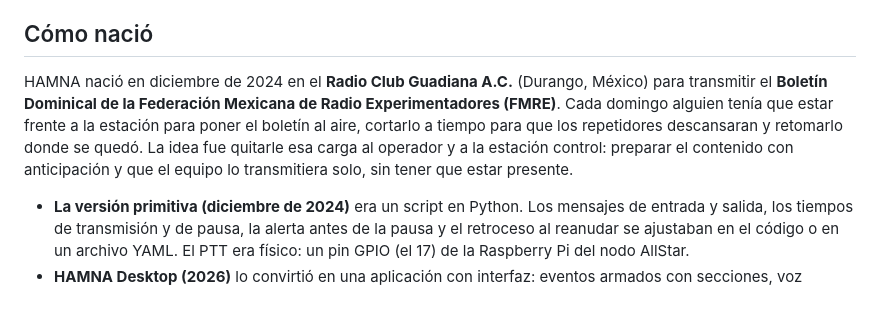
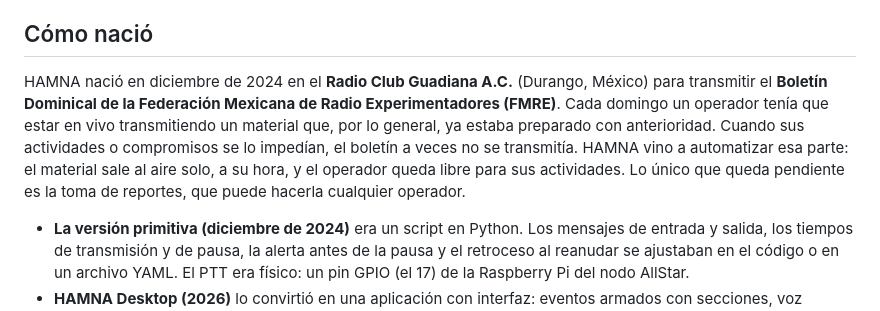
Before and after one commit to xe2mbe/hamna, a Markdown page: README.md, the part around the change. Rendered like a GitHub page.

Commit message:
README: como nacio HAMNA, en palabras del autor

```diff
--- a/README.md
+++ b/README.md
@@ -11,7 +11,7 @@
 
 ## Cómo nació
 
-HAMNA nació en diciembre de 2024 en el **Radio Club Guadiana A.C.** (Durango, México) para transmitir el **Boletín Dominical de la Federación Mexicana de Radio Experimentadores (FMRE)**. Cada domingo alguien tenía que estar frente a la estación para poner el boletín al aire, cortarlo a tiempo para que los repetidores descansaran y retomarlo donde se quedó. La idea fue quitarle esa carga al operador y a la estación control: preparar el contenido con anticipación y que el equipo lo transmitiera solo, sin tener que estar presente.
+HAMNA nació en diciembre de 2024 en el **Radio Club Guadiana A.C.** (Durango, México) para transmitir el **Boletín Dominical de la Federación Mexicana de Radio Experimentadores (FMRE)**. Cada domingo un operador tenía que estar en vivo transmitiendo un material que, por lo general, ya estaba preparado con anterioridad. Cuando sus actividades o compromisos se lo impedían, el boletín a veces no se transmitía. HAMNA vino a automatizar esa parte: el material sale al aire solo, a su hora, y el operador queda libre para sus actividades. Lo único que queda pendiente es la toma de reportes, que puede hacerla cualquier operador.
 
 - **La versión primitiva (diciembre de 2024)** era un script en Python. Los mensajes de entrada y salida, los tiempos de transmisión y de pausa, la alerta antes de la pausa y el retroceso al reanudar se ajustaban en el código o en un archivo YAML. El PTT era físico: un pin GPIO (el 17) de la Raspberry Pi del nodo AllStar.
 - **HAMNA Desktop (2026)** lo convirtió en una aplicación con interfaz: eventos armados con secciones, voz sintética (Azure), nivelación del audio, pausas automáticas y programación semanal. Vive en [xe2mbe/hamna_desktop](https://github.com/xe2mbe/hamna_desktop).
```
